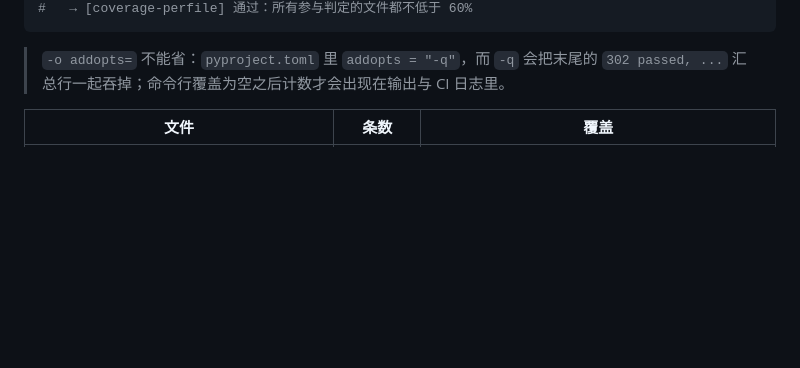
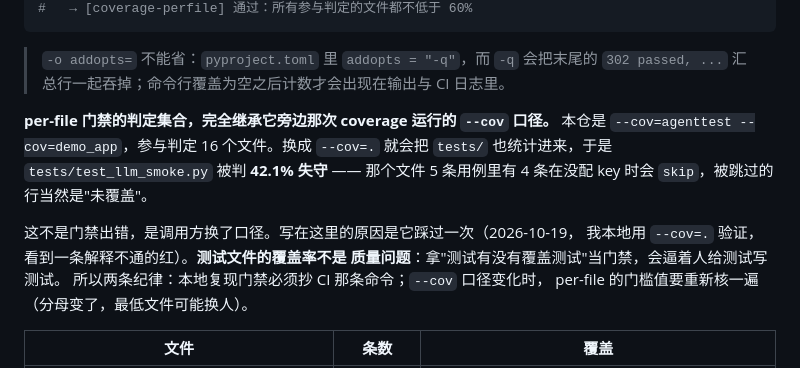
Before and after one commit to lefan17/agent-test-hub, a Markdown page: README.md, the part around the change. GitHub-like rendering; blank space fills up the shorter version.

Commit message:
docs: 写清 per-file 门禁继承 --cov 口径，--cov=. 会把测试文件也算成失守
我在本地用 `--cov=.` 复现门禁时看到一条解释不通的红：`tests/test_llm_smoke.py`
被判 42.1% 失守。那个文件 5 条用例里有 4 条没配 key 就 skip，被跳过的行当然
算"未覆盖"。

门禁没错，是调用方换了口径。CI 是 `--cov=agenttest --cov=demo_app`，参与判定
16 个文件；`--cov=.` 把 `tests/` 也拉进来，于是"测试覆盖了没有"变成了门禁条件。

两条纪律：

1. 本地复现门禁必须抄 CI 那条命令，不要图省事写 `--cov=.`；
2. `--cov` 口径一旦变化，per-file 门槛值要重新核一遍——分母变了，
   最低的那个文件可能换人，而棘轮的价值全在"它盯的是当前最差的那个"。

````diff
--- a/README.md
+++ b/README.md
@@ -207,6 +207,17 @@ workflow 会在第一个 step **显式失败**并打印怎么配——静默跳
 ```
 
 > `-o addopts=` 不能省：`pyproject.toml` 里 `addopts = "-q"`，而 `-q` 会把末尾的 `302 passed, ...` 汇总行一起吞掉；命令行覆盖为空之后计数才会出现在输出与 CI 日志里。
+
+**per-file 门禁的判定集合，完全继承它旁边那次 coverage 运行的 `--cov` 口径。**
+本仓是 `--cov=agenttest --cov=demo_app`，参与判定 16 个文件。换成 `--cov=.`
+就会把 `tests/` 也统计进来，于是 `tests/test_llm_smoke.py` 被判 **42.1% 失守** ——
+那个文件 5 条用例里有 4 条在没配 key 时会 `skip`，被跳过的行当然是"未覆盖"。
+
+这不是门禁出错，是调用方换了口径。写在这里的原因是它踩过一次（2026-10-19，
+我本地用 `--cov=.` 验证，看到一条解释不通的红）。**测试文件的覆盖率不是
+质量问题**：拿"测试有没有覆盖测试"当门禁，会逼着人给测试写测试。
+所以两条纪律：本地复现门禁必须抄 CI 那条命令；`--cov` 口径变化时，
+per-file 的门槛值要重新核一遍（分母变了，最低文件可能换人）。
 
 | 文件 | 条数 | 覆盖 |
 | --- | --- | --- |
````
